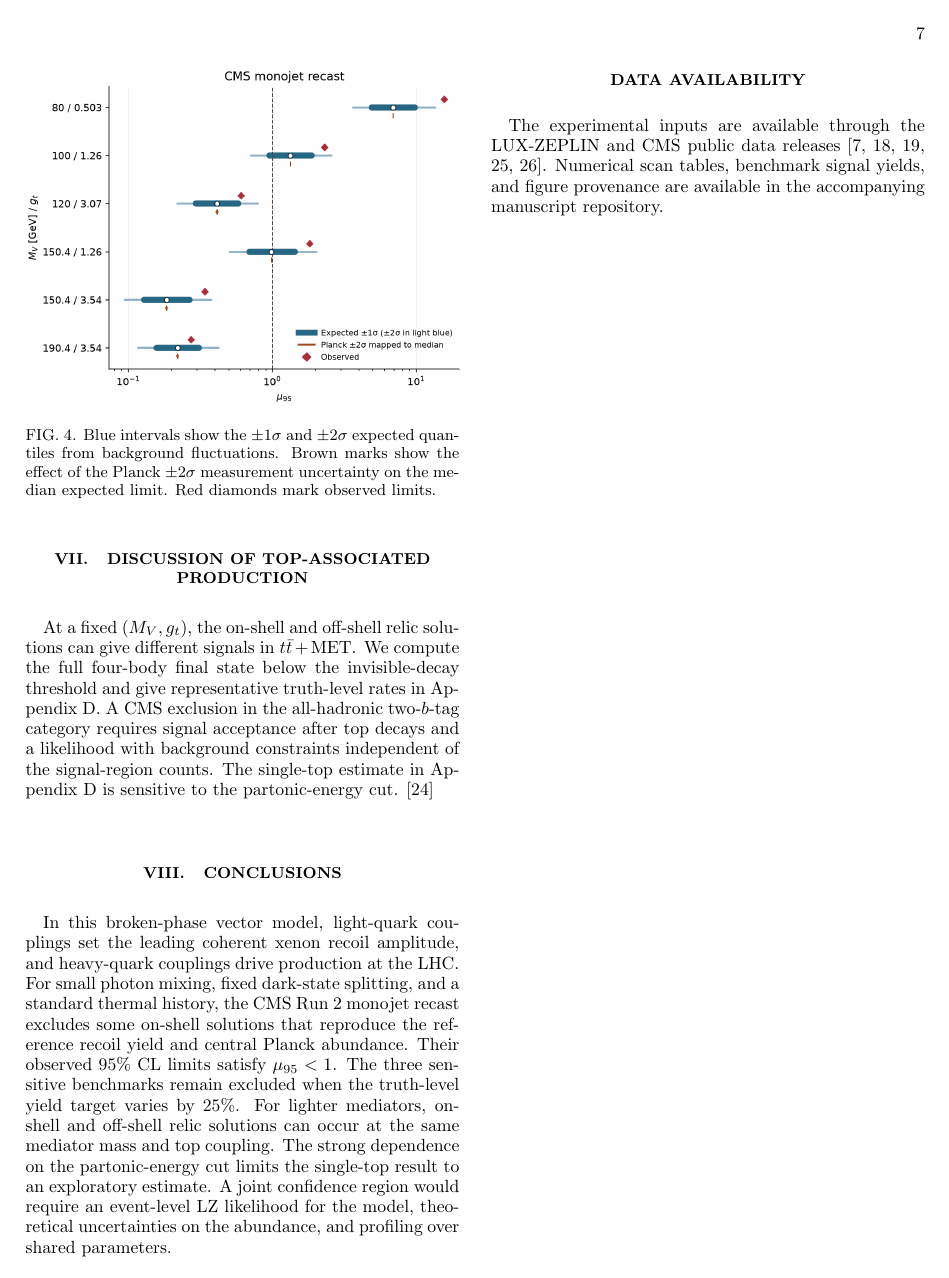
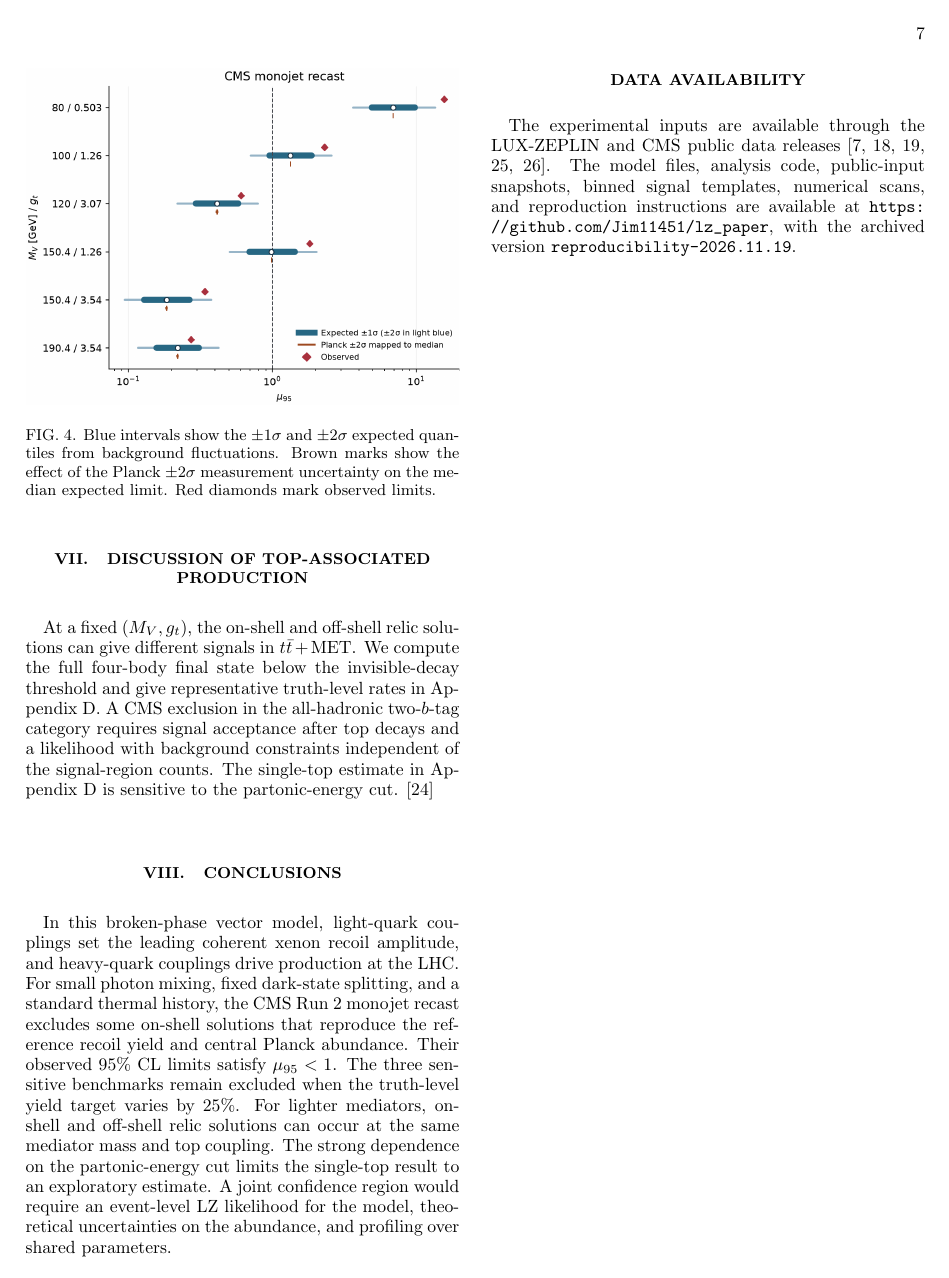
Before and after one commit to Jim11451/Xenon-recoils-and-CMS-monojet-constraints-on-exothermic-pseudo-Dirac-dark-matter, a LaTeX paper (main.tex): page 7 of 17. Compiled offline with pdfLaTeX.

Commit message:
Link the data availability statement to the reproducible analysis release

```diff
--- a/main.tex
+++ b/main.tex
@@ -309,9 +309,10 @@ In this broken-phase vector model, light-quark couplings set the leading coheren
 \section*{Data availability}
 The experimental inputs are available through the LUX-ZEPLIN and CMS public
 data releases \cite{lzdata,cmscovariance,cmsyields,cmssignal,cmscutflow}.
-Numerical scan tables, benchmark signal yields, and figure provenance
-are available in the accompanying manuscript repository.
-% Authors: add the persistent link to the analysis release before submission.
+The model files, analysis code, public-input snapshots, binned signal
+templates, numerical scans, and reproduction instructions are available at
+\url{https://github.com/Jim11451/lz_paper}, with the archived version
+\href{https://github.com/Jim11451/lz_paper/tree/reproducibility-2026.11.19}{\texttt{reproducibility-2026.11.19}}.
 
 \clearpage
 \onecolumngrid
```
